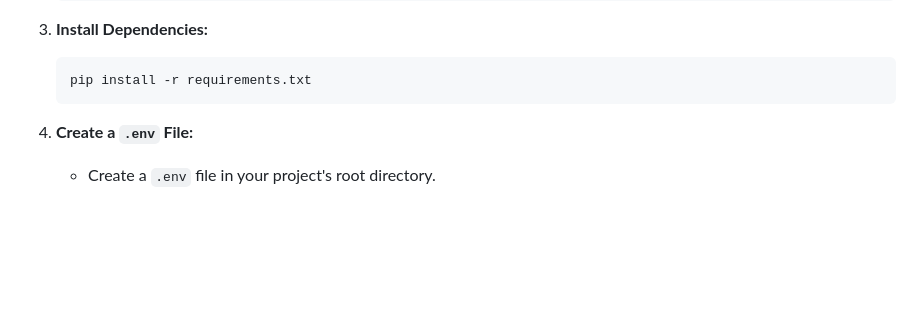
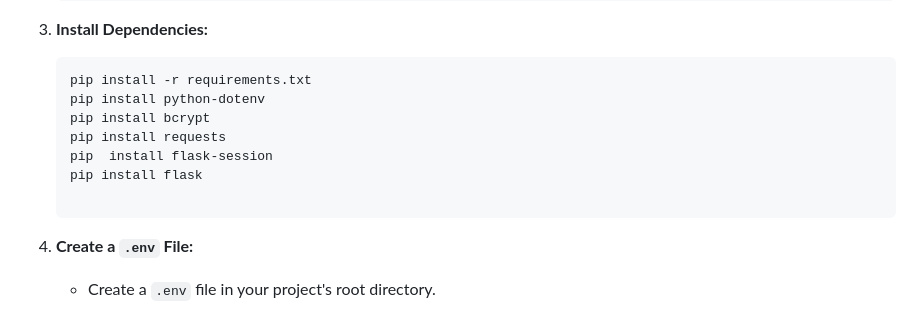
Before and after one commit to awazbhujel/Infosys_project, a Markdown page: README.md, the part around the change. Drawn GitHub-style; blank space fills up the shorter version.

````diff
--- a/README.md
+++ b/README.md
@@ -56,6 +56,12 @@ Follow these instructions to run the application locally on your development mac
 
     ```bash
     pip install -r requirements.txt
+    pip install python-dotenv
+    pip install bcrypt
+    pip install requests
+    pip  install flask-session
+    pip install flask
+
     ```
 
 4.  **Create a `.env` File:**
````
